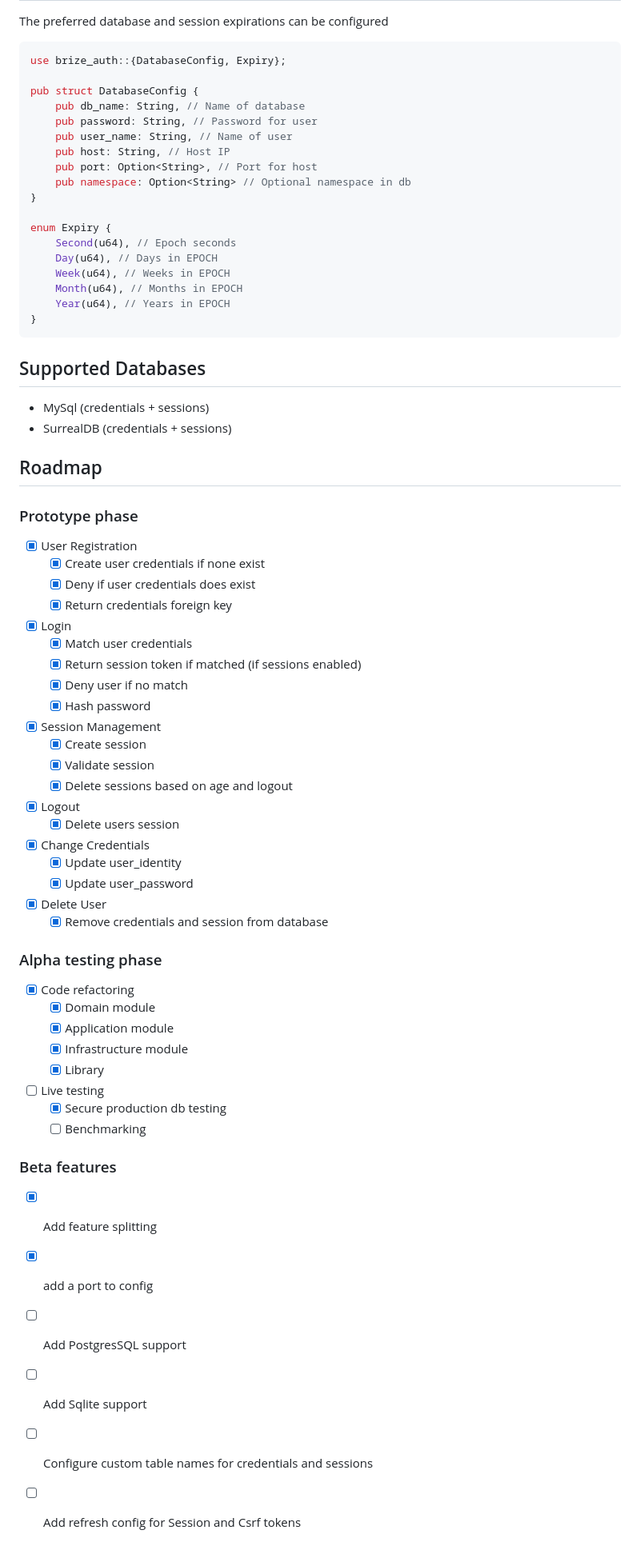
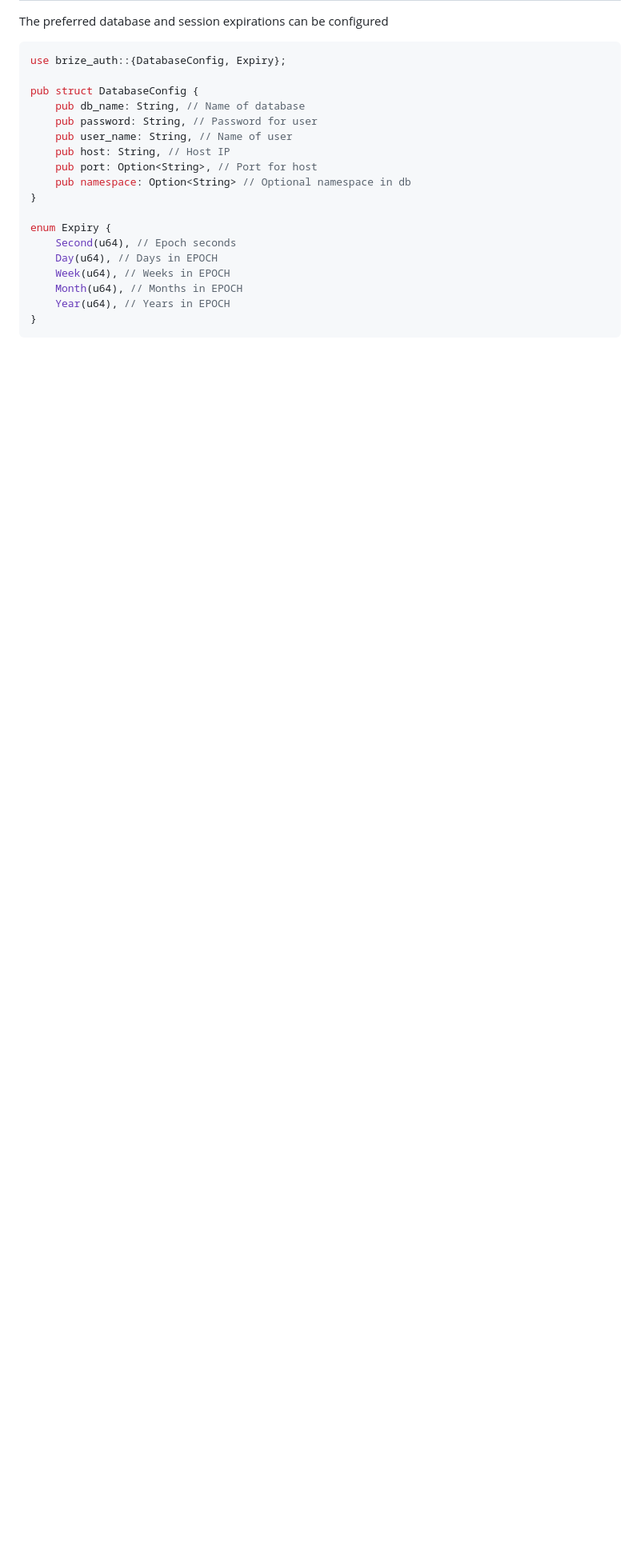
Before and after one commit to xbrize/brize_auth, a Markdown page: README.md, the part around the change printed below. Shown: that part at 80% size. Drawn GitHub-style; blank space fills up the shorter version.

Commit message:
chore: update readme

````diff
--- a/README.md
+++ b/README.md
@@ -121,53 +121,3 @@ enum Expiry {
     Year(u64), // Years in EPOCH
 }
 ```
-
-## Supported Databases
-
-- MySql (credentials + sessions)
-- SurrealDB (credentials + sessions)
-
-## Roadmap
-
-### Prototype phase
-
-- [x] User Registration
-  - [x] Create user credentials if none exist
-  - [x] Deny if user credentials does exist
-  - [x] Return credentials foreign key
-- [x] Login
-  - [x] Match user credentials
-  - [x] Return session token if matched (if sessions enabled)
-  - [x] Deny user if no match
-  - [x] Hash password
-- [x] Session Management
-  - [x] Create session
-  - [x] Validate session
-  - [x] Delete sessions based on age and logout
-- [x] Logout
-  - [x] Delete users session
-- [x] Change Credentials
-  - [x] Update user_identity
-  - [x] Update user_password
-- [x] Delete User
-  - [x] Remove credentials and session from database
-
-### Alpha testing phase
-
-- [x] Code refactoring
-  - [x] Domain module
-  - [x] Application module
-  - [x] Infrastructure module
-  - [x] Library
-- [ ] Live testing
-  - [x] Secure production db testing
-  - [ ] Benchmarking
-
-### Beta features
-
-- [x] Add feature splitting
-- [x] add a port to config
-- [ ] Add PostgresSQL support
-- [ ] Add Sqlite support
-- [ ] Configure custom table names for credentials and sessions
-- [ ] Add refresh config for Session and Csrf tokens
````
Also changed, not shown: other parts of README.md (+3 -3 lines).
